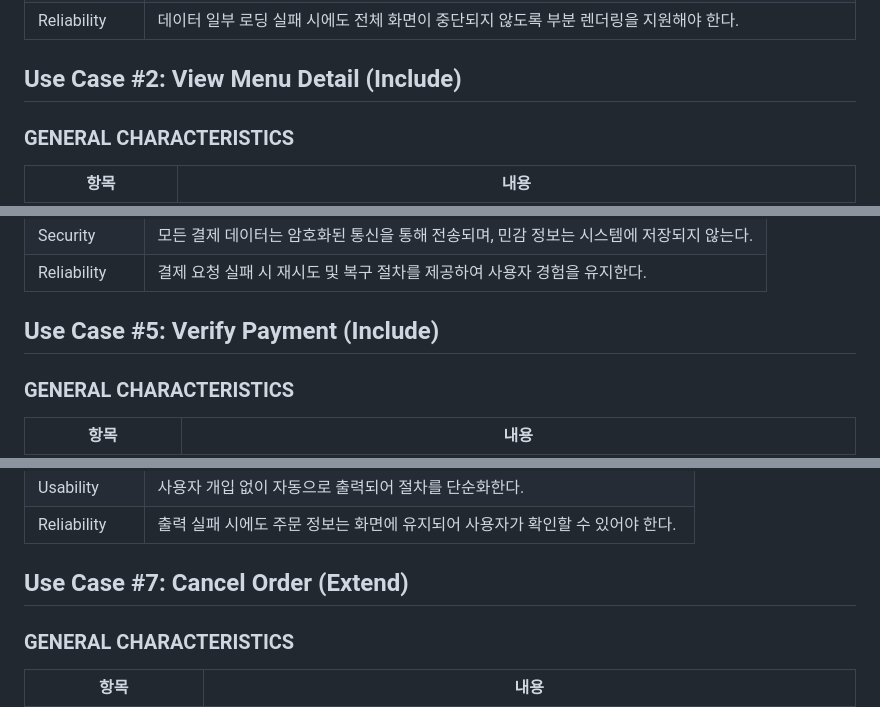
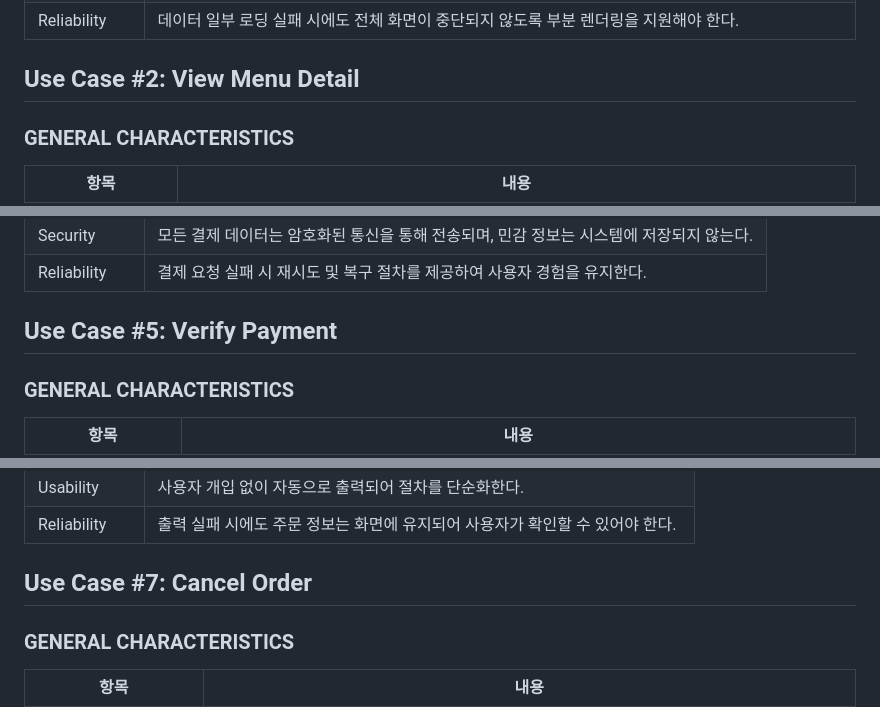
Before and after one commit to huijeong211/Kiosk, a Markdown page: Analysis_[22411967_류희정].md, 3 parts joined by grey strips. Rendered like a GitHub page.

Commit message:
Fix formatting and update use case titles

```diff
--- a/Analysis_[22411967_류희정].md
+++ b/Analysis_[22411967_류희정].md
@@ -120,7 +120,7 @@ Conceptualization Document에서 정의 했던 Use Case List를 바탕으로 위
 | Reliability | 데이터 일부 로딩 실패 시에도 전체 화면이 중단되지 않도록 부분 렌더링을 지원해야 한다. |
 
 
-## Use Case #2: View Menu Detail (Include)
+## Use Case #2: View Menu Detail
 
 ### GENERAL CHARACTERISTICS
 
@@ -301,7 +301,7 @@ Conceptualization Document에서 정의 했던 Use Case List를 바탕으로 위
 | Reliability | 결제 요청 실패 시 재시도 및 복구 절차를 제공하여 사용자 경험을 유지한다. |
 
 
-## Use Case #5: Verify Payment (Include)
+## Use Case #5: Verify Payment
 
 ### GENERAL CHARACTERISTICS
 
@@ -418,7 +418,7 @@ Conceptualization Document에서 정의 했던 Use Case List를 바탕으로 위
 | Usability | 사용자 개입 없이 자동으로 출력되어 절차를 단순화한다. |
 | Reliability | 출력 실패 시에도 주문 정보는 화면에 유지되어 사용자가 확인할 수 있어야 한다. |
 
-## Use Case #7: Cancel Order (Extend)
+## Use Case #7: Cancel Order
 
 ### GENERAL CHARACTERISTICS
 
```
Also changed, not shown: other parts of Analysis_[22411967_류희정].md (+55 -10 lines).
